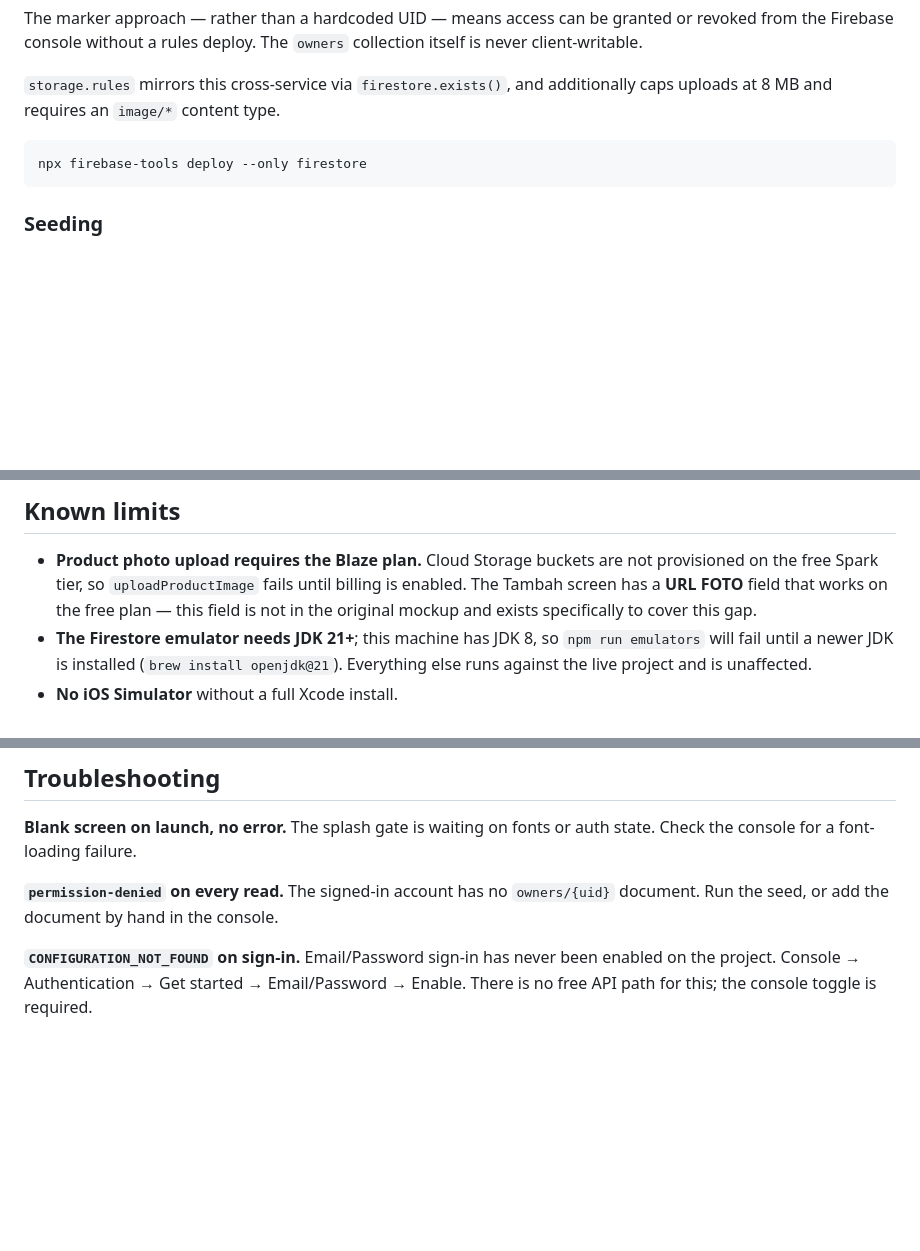
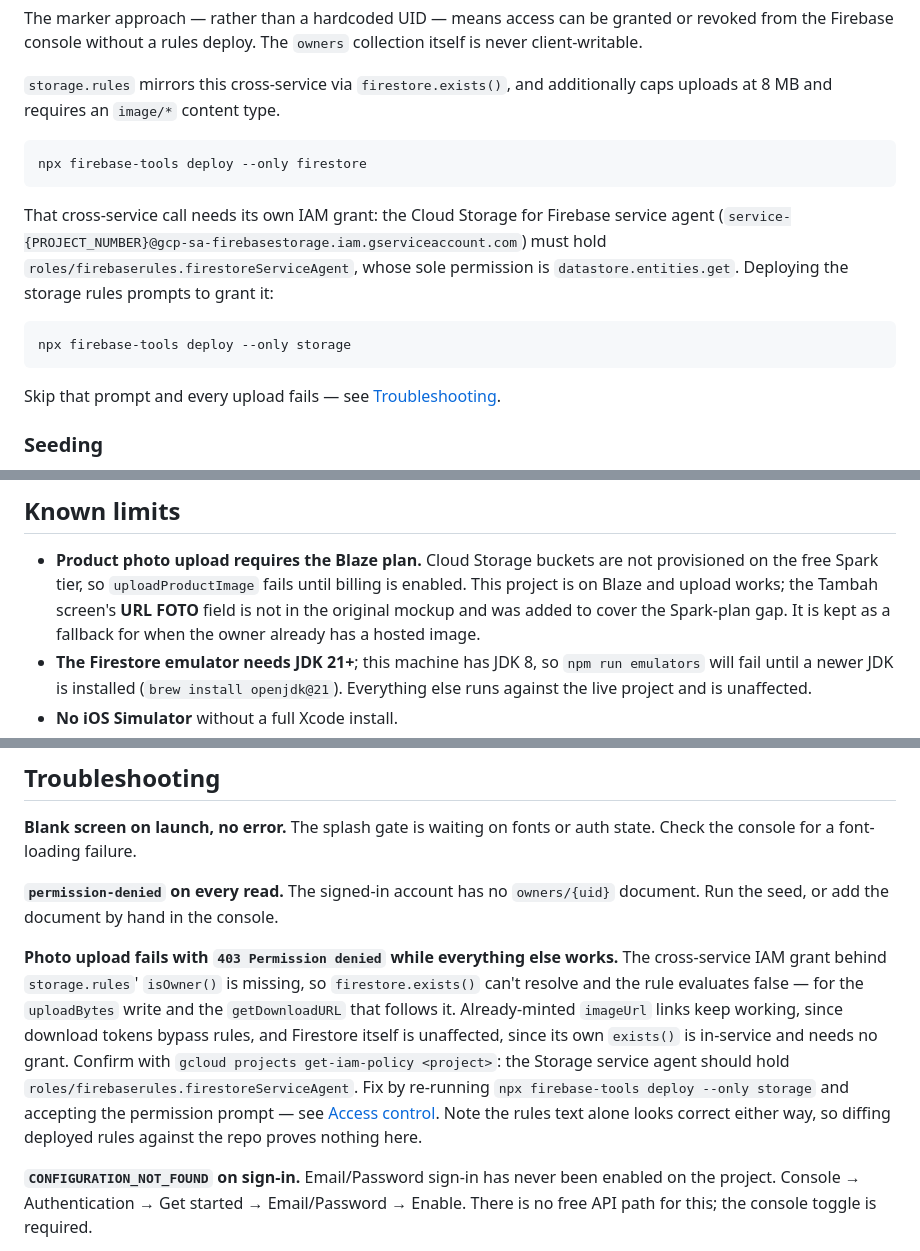
Before and after one commit to jordanprepos/curatedmamil-mobile, a Markdown page: README.md, 3 parts joined by grey strips. Drawn GitHub-style; blank space fills up the shorter version.

Commit message:
update markdown files

````diff
--- a/README.md
+++ b/README.md
@@ -302,6 +302,17 @@ uploads at 8 MB and requires an `image/*` content type.
 npx firebase-tools deploy --only firestore
 ```
 
+That cross-service call needs its own IAM grant: the Cloud Storage for Firebase service
+agent (`service-{PROJECT_NUMBER}@gcp-sa-firebasestorage.iam.gserviceaccount.com`) must hold
+`roles/firebaserules.firestoreServiceAgent`, whose sole permission is
+`datastore.entities.get`. Deploying the storage rules prompts to grant it:
+
+```bash
+npx firebase-tools deploy --only storage
+```
+
+Skip that prompt and every upload fails — see [Troubleshooting](#troubleshooting).
+
 ### Seeding
 
 [`firebase/seed.mjs`](firebase/seed.mjs) provisions the owner account and loads the
@@ -377,8 +388,9 @@ its own project.
 
 - **Product photo upload requires the Blaze plan.** Cloud Storage buckets are not
   provisioned on the free Spark tier, so `uploadProductImage` fails until billing is
-  enabled. The Tambah screen has a **URL FOTO** field that works on the free plan — this
-  field is not in the original mockup and exists specifically to cover this gap.
+  enabled. This project is on Blaze and upload works; the Tambah screen's **URL FOTO**
+  field is not in the original mockup and was added to cover the Spark-plan gap. It is
+  kept as a fallback for when the owner already has a hosted image.
 - **The Firestore emulator needs JDK 21+**; this machine has JDK 8, so `npm run emulators`
   will fail until a newer JDK is installed (`brew install openjdk@21`). Everything else
   runs against the live project and is unaffected.
@@ -426,6 +438,18 @@ Check the console for a font-loading failure.
 **`permission-denied` on every read.** The signed-in account has no `owners/{uid}`
 document. Run the seed, or add the document by hand in the console.
 
+**Photo upload fails with `403 Permission denied` while everything else works.** The
+cross-service IAM grant behind `storage.rules`' `isOwner()` is missing, so
+`firestore.exists()` can't resolve and the rule evaluates false — for the `uploadBytes`
+write and the `getDownloadURL` that follows it. Already-minted `imageUrl` links keep
+working, since download tokens bypass rules, and Firestore itself is unaffected, since its
+own `exists()` is in-service and needs no grant. Confirm with
+`gcloud projects get-iam-policy <project>`: the Storage service agent should hold
+`roles/firebaserules.firestoreServiceAgent`. Fix by re-running
+`npx firebase-tools deploy --only storage` and accepting the permission prompt — see
+[Access control](#access-control). Note the rules text alone looks correct either way, so
+diffing deployed rules against the repo proves nothing here.
+
 **`CONFIGURATION_NOT_FOUND` on sign-in.** Email/Password sign-in has never been enabled on
 the project. Console → Authentication → Get started → Email/Password → Enable. There is no
 free API path for this; the console toggle is required.
````
Also changed, not shown: CLAUDE.md (+3 -1 lines).
